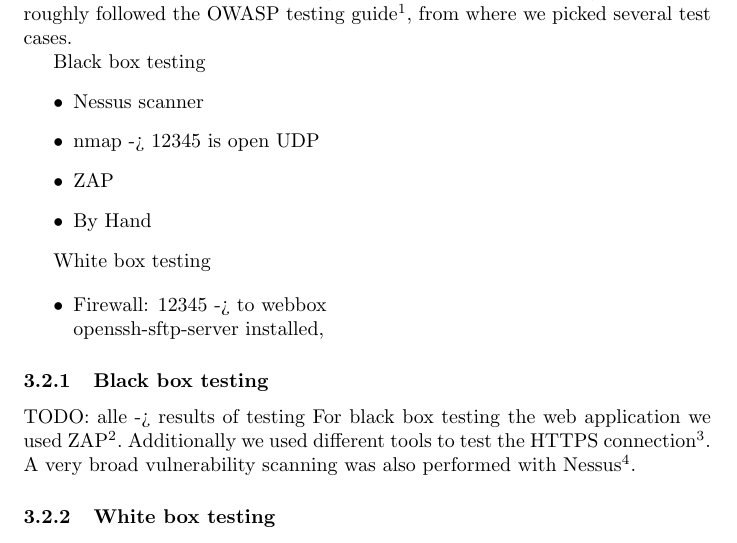
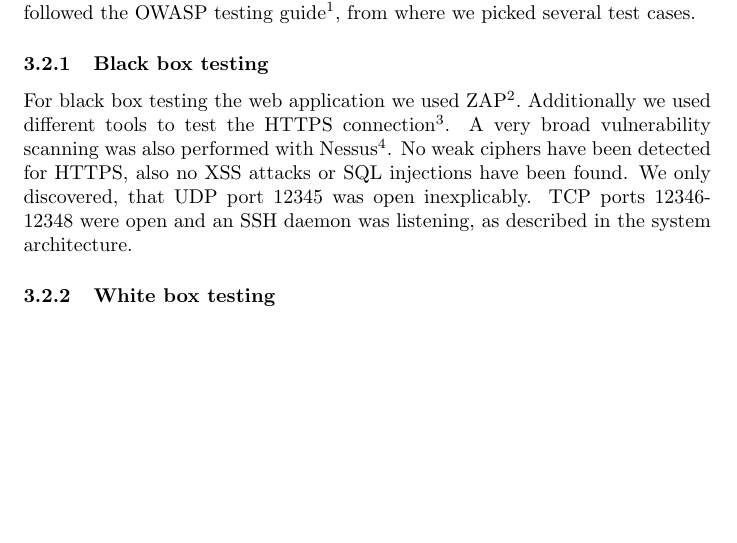
Before and after one commit to silvanegli/AppliedSecLab16, a LaTeX document (review/review.tex): part of page 7 of 11, cut so that both start at the same text, the shorter picture padded with empty space. Compiled offline with pdfLaTeX.

Commit message:
black box

```diff
--- a/review/review.tex
+++ b/review/review.tex
@@ -171,25 +171,9 @@ The Flask backend restricts access to the CA Functionality over https to logged
 %Systematically investigate the system. Are the countermeasures implemented as %described? Do you see any security problems? Analyze the system using both %black-box as well as white-box testing.
 We examined the system using white and black box testing, for this we roughly followed the OWASP testing guide\footnote{https://www.owasp.org/index.php/OWASP\_Testing\_Guide\_v4\_Table\_of\_Contents}, from where we picked several test cases.
 
-Black box testing
-\begin{itemize}
-
-	\item Nessus scanner
-	\item nmap -> 12345 is open UDP
-	\item ZAP
-	\item By Hand
-
-\end{itemize}
-
-White box testing
-
-\begin{itemize}
-	\item Firewall: 12345 -> to webbox\\ openssh-sftp-server installed,
-\end{itemize}
-
 % TODO Lukas
-\subsubsection{Black box testing} TODO: alle -> results of testing
-For black box testing the web application we used ZAP\footnote{https://www.owasp.org/index.php/OWASP\_Zed\_Attack\_Proxy\_Project}. Additionally we used different tools to test the HTTPS connection\footnote{http://wiki.cacert.org/SSLScanner}. A very broad vulnerability scanning was also performed with Nessus\footnote{https://www.tenable.com/products/nessus-vulnerability-scanner}.
+\subsubsection{Black box testing} %TODO: alle -> results of testing
+For black box testing the web application we used ZAP\footnote{https://www.owasp.org/index.php/OWASP\_Zed\_Attack\_Proxy\_Project}. Additionally we used different tools to test the HTTPS connection\footnote{http://wiki.cacert.org/SSLScanner}. A very broad vulnerability scanning was also performed with Nessus\footnote{https://www.tenable.com/products/nessus-vulnerability-scanner}. No weak ciphers have been detected for HTTPS, also no XSS attacks or SQL injections have been found. We only discovered, that UDP port 12345 was open inexplicably. TCP ports 12346-12348 were open and an SSH daemon was listening, as described in the system architecture.
 
 % TODO CYrill, Silvan
 \subsubsection{White box testing} TODO: alle -> results of testing
```
Also changed, not shown: review/review.tex (2 more changed lines).
